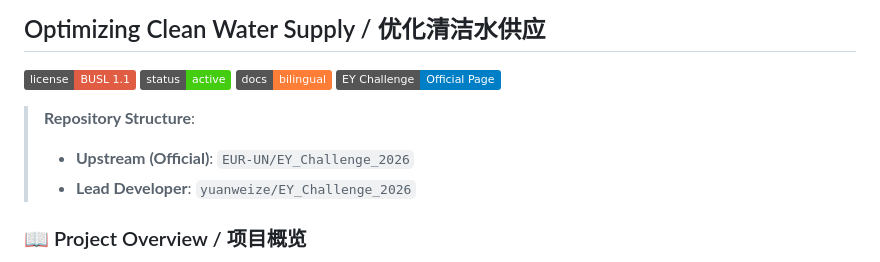
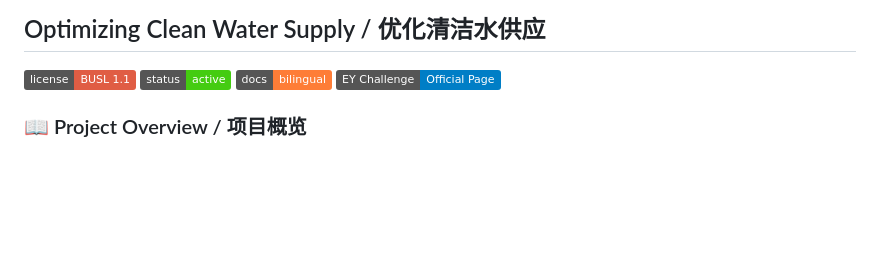
Before and after one commit to yuanweize/EY_Challenge_2026, a Markdown page: README.md, the part around the change. Rendered like a GitHub page; badges without logos; blank space fills up the shorter version.

Commit message:
ci: add GitHub Actions CI workflow & cleanup README (#2)
* ci: add github actions for python and tex build checks

* ci: optimize workflow — v4/v5 actions, Python matrix, parallel jobs, fail on oversized notebooks

* docs: remove personal lead dev attribution

* docs: remove repository structure section from README

```diff
--- a/README.md
+++ b/README.md
@@ -5,10 +5,6 @@
 ![Status](https://img.shields.io/badge/status-active-success.svg)
 ![Docs](https://img.shields.io/badge/docs-bilingual-orange.svg)
 [![Challenge](https://img.shields.io/badge/EY%20Challenge-Official%20Page-blue)](https://challenge.ey.com/challenges/2026-optimizing-clean-water-supply/overview)
-
-> **Repository Structure**:
-> - **Upstream (Official)**: `EUR-UN/EY_Challenge_2026`
-> - **Lead Developer**: `yuanweize/EY_Challenge_2026`
 
 ### 📖 Project Overview / 项目概览
 This project aims to develop machine learning models to predict water quality parameters (Total Alkalinity, Electrical Conductance, Dissolved Reactive Phosphorus) in South Africa using satellite imagery and climate data.
```
